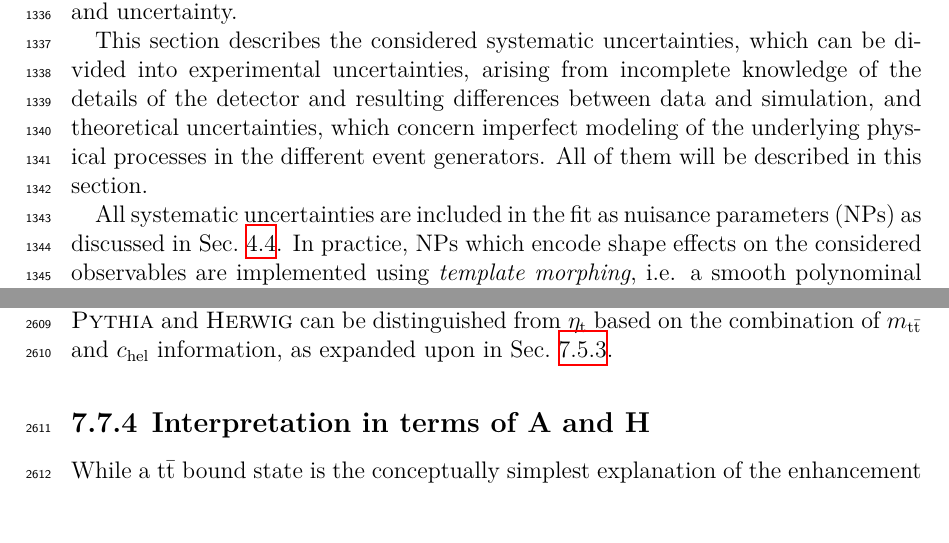
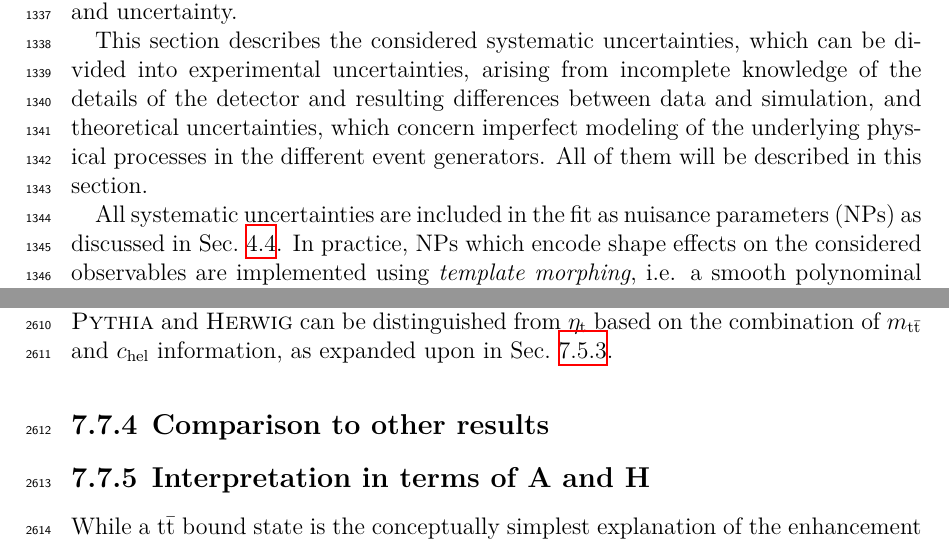
Before and after one commit to lauridsj/PhD-Thesis, a LaTeX thesis (main.tex, which reads ah.tex): two parts of pages 47 and 107 of 142, joined at a grey line, cut so that both start at the same text. Compiled offline with XeLaTeX.

Commit message:
dummy comparison section

```diff
--- a/ah.tex
+++ b/ah.tex
@@ -870,6 +870,17 @@ The resulting \etat cross section with these nuisance parameters included is $\s
 
 On the other hand, the nuisance parameter encoding the difference of \pythia and \herwig is less impactful, consistent with the results for \herwig in \cref{tab:ah:altbgs}, and similarly strongly constrained. This is likely because the difference between \pythia and \herwig can be distinguished from \etat based on the combination of \mtt and \chel information, as expanded upon in \cref{sec:ah:gennps}.
 
+\subsection{Comparison to other results}
+
+% to ATLAS: no excess!
+% point out differences: dominated by l+jets, dilepton subdominant
+% l+jets: not so sensitive at the threshold. no spin information. no way to distinguish signal from uncs influencing mtt shape
+% dilepton: mbbll x deltaphi. deltaphi is mix of spin and kin info, known to be hard to model
+% signal modeling - only looks at A400 and above. not reason by its own, since resolution is larger, but shape will not fit
+% studied: would not result in significant excess
+
+% to entanglement, diff ttbar: consistent
+
 \subsection{Interpretation in terms of A and H}
 \label{sec:ah:bestfitah}
 
```
